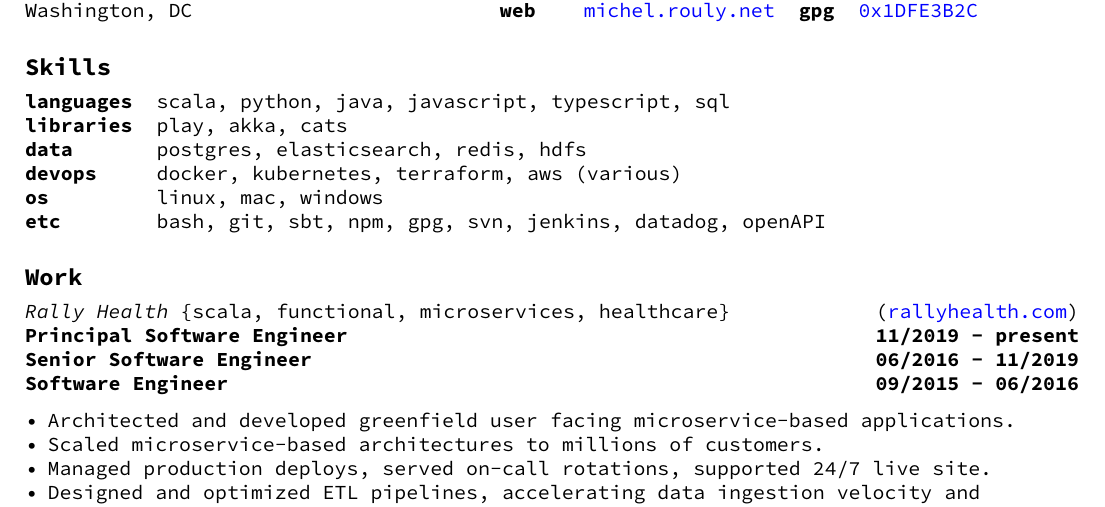
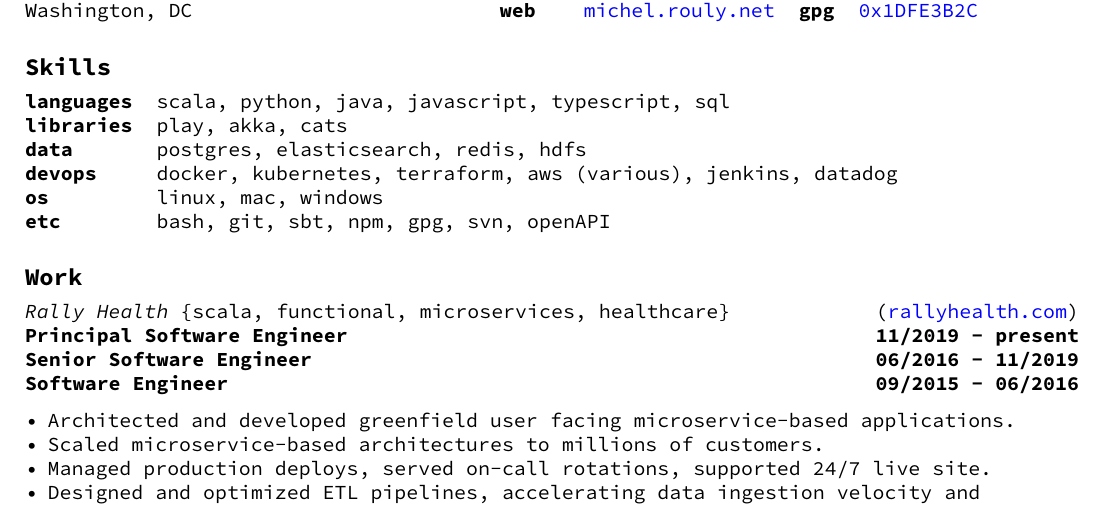
Before and after one commit to jrouly/resume, a LaTeX CV (resume.tex): part of the page, cut so that both start at the same text. Compiled offline with pdfLaTeX.

Commit message:
move jenkins and datadog to devops

```diff
--- a/resume.tex
+++ b/resume.tex
@@ -62,9 +62,9 @@
   \textbf{languages} & scala, python, java, javascript, typescript, sql \\
   \textbf{libraries} & play, akka, cats \\
   \textbf{data} & postgres, elasticsearch, redis, hdfs \\
-  \textbf{devops} & docker, kubernetes, terraform, aws (various) \\
+  \textbf{devops} & docker, kubernetes, terraform, aws (various), jenkins, datadog \\
   \textbf{os} & linux, mac, windows \\
-  \textbf{etc} & bash, git, sbt, npm, gpg, svn, jenkins, datadog, openAPI
+  \textbf{etc} & bash, git, sbt, npm, gpg, svn, openAPI
 \end{tabularx}
 
 % Experience
```
